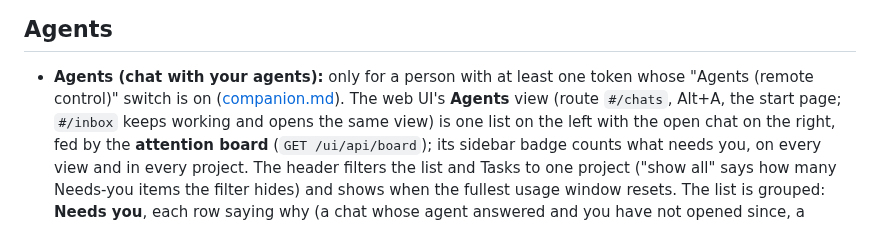
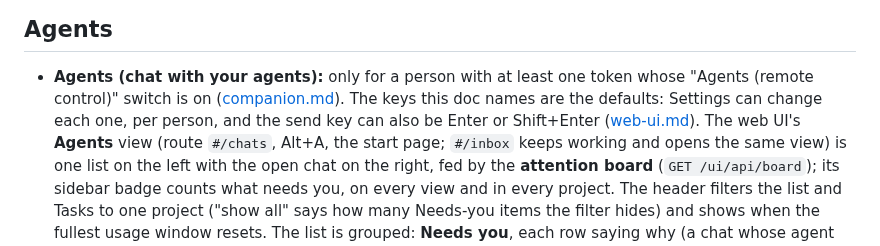
Before and after one commit to To0wnn/knowledge, a Markdown page: docs/chats.md, the part around one of its changes. Drawn GitHub-style.

```diff
--- a/docs/chats.md
+++ b/docs/chats.md
@@ -6,7 +6,7 @@ from a phone. The pc side runs in the companion ([companion.md](companion.md)).
 ## Agents
 
 - **Agents (chat with your agents):** only for a person with at least one token whose "Agents (remote control)"
-  switch is on ([companion.md](companion.md#agents-remote-control-per-token)). The web UI's **Agents** view (route `#/chats`, Alt+A, the start page;
+  switch is on ([companion.md](companion.md#agents-remote-control-per-token)). The keys this doc names are the defaults: Settings can change each one, per person, and the send key can also be Enter or Shift+Enter ([web-ui.md](web-ui.md)). The web UI's **Agents** view (route `#/chats`, Alt+A, the start page;
   `#/inbox` keeps working and opens the same view) is one list on the left with the open chat on the right, fed by the
   **attention board** (`GET /ui/api/board`); its sidebar badge counts what needs you, on every view and in every
   project. The header filters the list and Tasks to one project ("show all" says how many Needs-you items the filter
```
Also changed, not shown: other parts of docs/chats.md (+1 -1 lines), docs/voice.md (+1 -1 lines).
